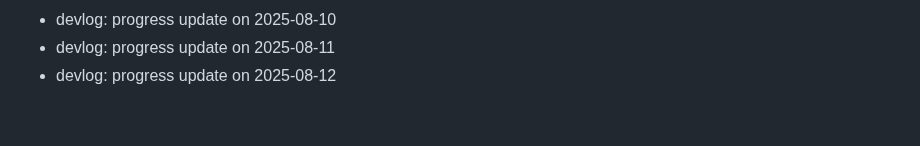
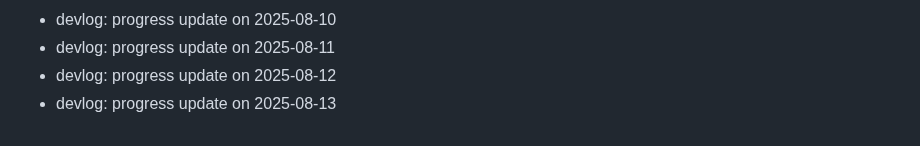
Before and after one commit to ParkerMartina/imxieyi, a Markdown page: DEVLOG.md, the part around the change. Rendered like a GitHub page.

Commit message:
docs: devlog 2025-08-13

```diff
--- a/DEVLOG.md
+++ b/DEVLOG.md
@@ -402,3 +402,4 @@ Backfill2 Day 108
 - devlog: progress update on 2025-08-10
 - devlog: progress update on 2025-08-11
 - devlog: progress update on 2025-08-12
+- devlog: progress update on 2025-08-13
```
